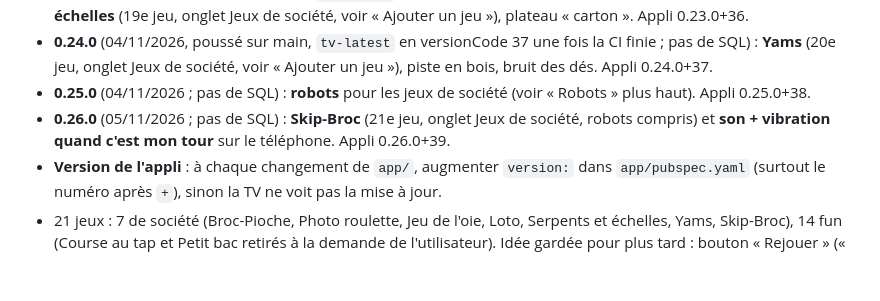
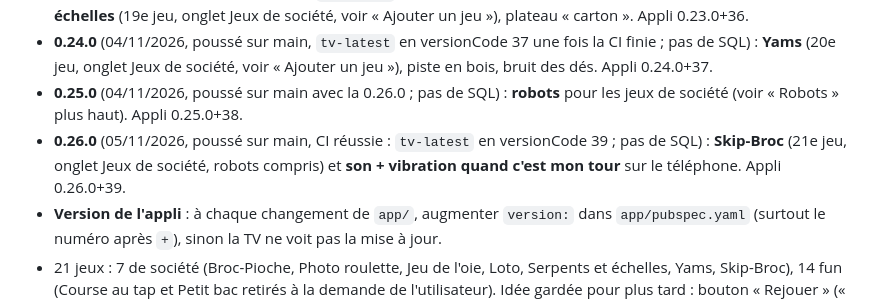
Before and after one commit to foclabroc/partybroc, a Markdown page: CLAUDE.md, the part around the change. Drawn GitHub-style; blank space fills up the shorter version.

Commit message:
CLAUDE.md : 0.25.0 et 0.26.0 poussées
Co-Authored-By: Claude Opus 5.5 <noreply@anthropic.com>
Claude-Session: https://claude.ai/code/session_01Cs3xDsJp88QawN3wZD6Ume

```diff
--- a/CLAUDE.md
+++ b/CLAUDE.md
@@ -111,7 +111,7 @@ Catalogue dans `server/src/games/index.js` (`ready: false` = affiché « Bientô
 - **0.22.0** (04/11/2026, poussé sur main, `tv-latest` en versionCode 35 une fois la CI finie ; pas de SQL) : Loto, mode **Cartons papier** (option « On joue avec ») : on joue sur de vrais cartons, la TV tire les boules, l'hôte vérifie (« 📢 Quelqu'un a crié ! Vérifier » → « C'est gagné » avec le prénom du gagnant / « Faux, on continue »). Appli 0.22.0+35.
 - **0.23.0** (04/11/2026, poussé sur main, `tv-latest` en versionCode 36 une fois la CI finie ; pas de SQL) : **Serpents et échelles** (19e jeu, onglet Jeux de société, voir « Ajouter un jeu »), plateau « carton ». Appli 0.23.0+36.
 - **0.24.0** (04/11/2026, poussé sur main, `tv-latest` en versionCode 37 une fois la CI finie ; pas de SQL) : **Yams** (20e jeu, onglet Jeux de société, voir « Ajouter un jeu »), piste en bois, bruit des dés. Appli 0.24.0+37.
-- **0.25.0** (04/11/2026 ; pas de SQL) : **robots** pour les jeux de société (voir « Robots » plus haut). Appli 0.25.0+38.
-- **0.26.0** (05/11/2026 ; pas de SQL) : **Skip-Broc** (21e jeu, onglet Jeux de société, robots compris) et **son + vibration quand c'est mon tour** sur le téléphone. Appli 0.26.0+39.
+- **0.25.0** (04/11/2026, poussé sur main avec la 0.26.0 ; pas de SQL) : **robots** pour les jeux de société (voir « Robots » plus haut). Appli 0.25.0+38.
+- **0.26.0** (05/11/2026, poussé sur main, CI réussie : `tv-latest` en versionCode 39 ; pas de SQL) : **Skip-Broc** (21e jeu, onglet Jeux de société, robots compris) et **son + vibration quand c'est mon tour** sur le téléphone. Appli 0.26.0+39.
 - **Version de l'appli** : à chaque changement de `app/`, augmenter `version:` dans `app/pubspec.yaml` (surtout le numéro après `+`), sinon la TV ne voit pas la mise à jour.
 - 21 jeux : 7 de société (Broc-Pioche, Photo roulette, Jeu de l'oie, Loto, Serpents et échelles, Yams, Skip-Broc), 14 fun (Course au tap et Petit bac retirés à la demande de l'utilisateur). Idée gardée pour plus tard : bouton « Rejouer » (« Encore ! ») sur le podium. Idées mises de côté : Serpents (Tron/Snake multijoueur dirigé depuis le téléphone) ; « Créer un salon (sans TV) » depuis le téléphone (salon normal ouvert par un téléphone, écran du jeu en petit sur chaque téléphone comme dans les salons permanents ; proposé le 04/11/2026). Idées proposées non faites : jeux de société Petits chevaux, Petit menteur (Perudo), Puissance 4, Bataille navale ; trophées, mode enfants, questions perso (page d'ajout), reprise après coupure du serveur, photos souvenirs, thèmes (Halloween, Noël…), et jeux : Le Menteur, Plutôt ceci ou cela, Top 5, Mot interdit, Carte du monde, Loup-garou, L'intrus…
```
